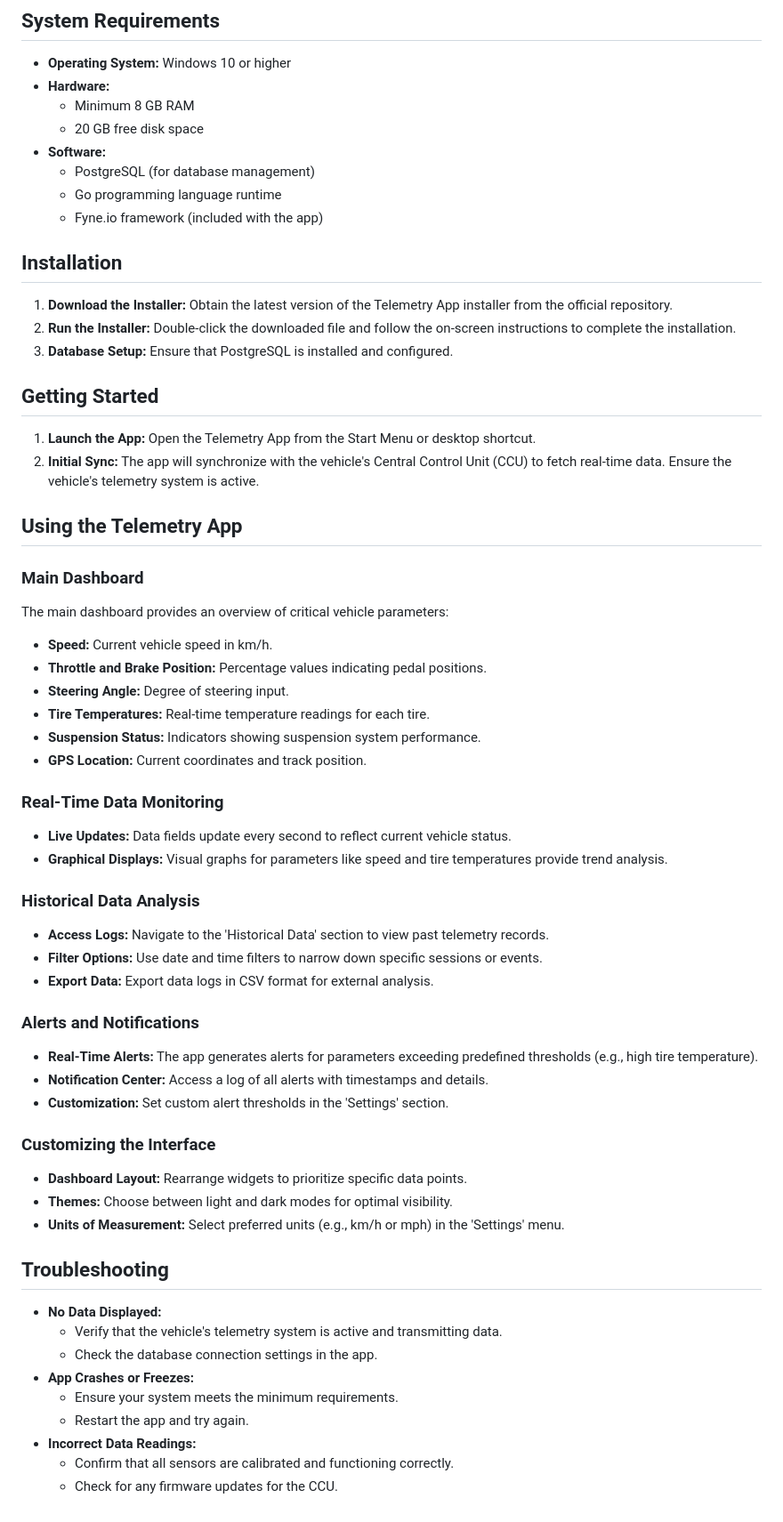
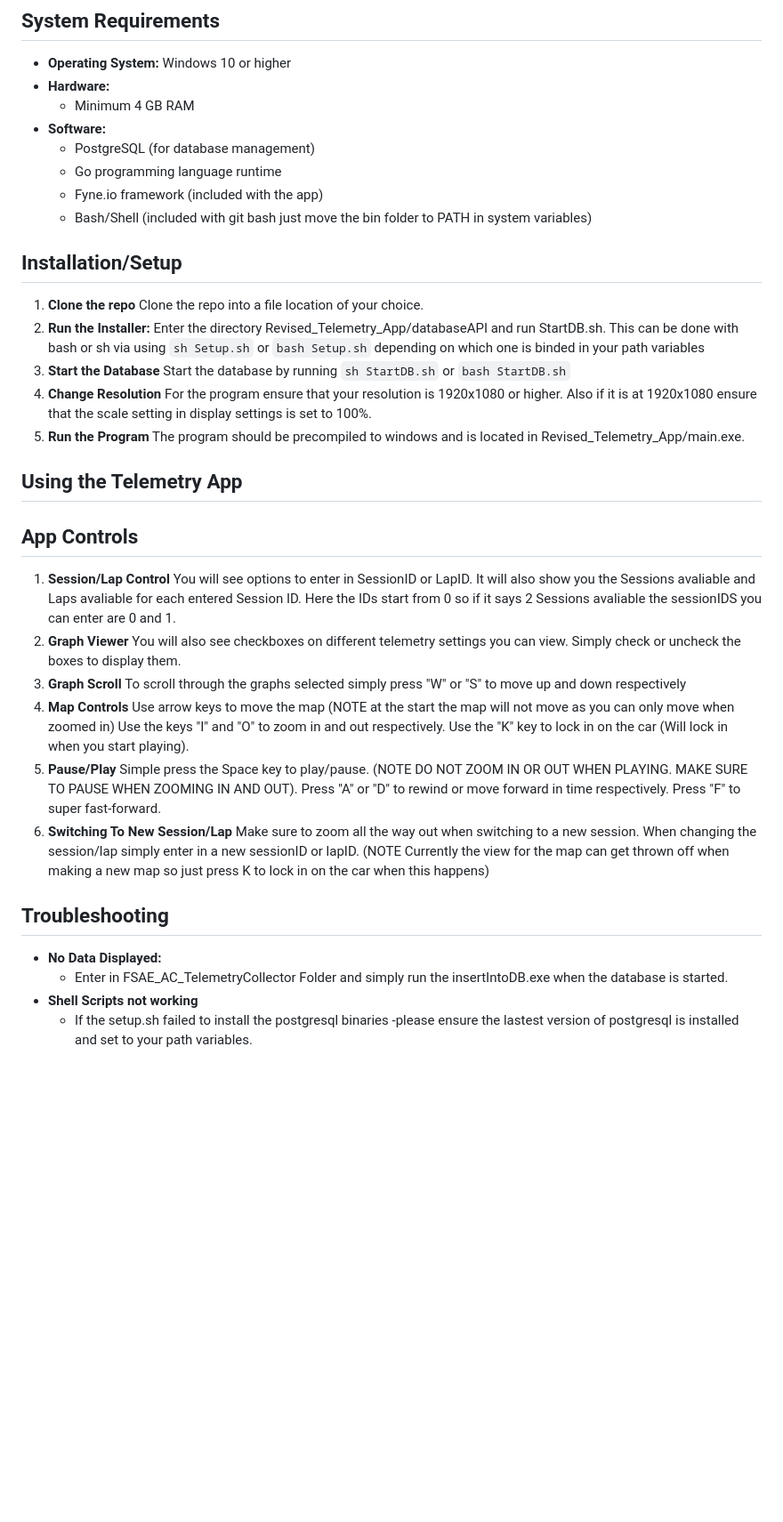
Before and after one commit to zleodai/FSAESoftware, a Markdown page: README.md, the part around the change. Shown at 89% size. Drawn GitHub-style; blank space fills up the shorter version.

Commit message:
Update User Guide

````diff
--- a/README.md
+++ b/README.md
@@ -22,59 +22,32 @@ The Telemetry App is designed to provide real-time and historical data monitorin
 ## System Requirements
 - **Operating System:** Windows 10 or higher
 - **Hardware:**
-  - Minimum 8 GB RAM
-  - 20 GB free disk space
+  - Minimum 4 GB RAM
 - **Software:**
   - PostgreSQL (for database management)
   - Go programming language runtime
   - Fyne.io framework (included with the app)
+  - Bash/Shell (included with git bash just move the bin folder to PATH in system variables)
 
-## Installation
-1. **Download the Installer:** Obtain the latest version of the Telemetry App installer from the official repository.
-2. **Run the Installer:** Double-click the downloaded file and follow the on-screen instructions to complete the installation.
-3. **Database Setup:** Ensure that PostgreSQL is installed and configured.
-
-## Getting Started
-1. **Launch the App:** Open the Telemetry App from the Start Menu or desktop shortcut.
-2. **Initial Sync:** The app will synchronize with the vehicle's Central Control Unit (CCU) to fetch real-time data. Ensure the vehicle's telemetry system is active.
+## Installation/Setup
+1. **Clone the repo** Clone the repo into a file location of your choice.
+2. **Run the Installer:** Enter the directory Revised_Telemetry_App/databaseAPI and run StartDB.sh. This can be done with bash or sh via using ```sh Setup.sh``` or ```bash Setup.sh``` depending on which one is binded in your path variables
+3. **Start the Database** Start the database by running ```sh StartDB.sh``` or ```bash StartDB.sh```
+4. **Change Resolution** For the program ensure that your resolution is 1920x1080 or higher. Also if it is at 1920x1080 ensure that the scale setting in display settings is set to 100%.
+5. **Run the Program** The program should be precompiled to windows and is located in Revised_Telemetry_App/main.exe.
 
 ## Using the Telemetry App
 
-### Main Dashboard
-The main dashboard provides an overview of critical vehicle parameters:
-- **Speed:** Current vehicle speed in km/h.
-- **Throttle and Brake Position:** Percentage values indicating pedal positions.
-- **Steering Angle:** Degree of steering input.
-- **Tire Temperatures:** Real-time temperature readings for each tire.
-- **Suspension Status:** Indicators showing suspension system performance.
-- **GPS Location:** Current coordinates and track position.
-
-### Real-Time Data Monitoring
-- **Live Updates:** Data fields update every second to reflect current vehicle status.
-- **Graphical Displays:** Visual graphs for parameters like speed and tire temperatures provide trend analysis.
-
-### Historical Data Analysis
-- **Access Logs:** Navigate to the 'Historical Data' section to view past telemetry records.
-- **Filter Options:** Use date and time filters to narrow down specific sessions or events.
-- **Export Data:** Export data logs in CSV format for external analysis.
-
-### Alerts and Notifications
-- **Real-Time Alerts:** The app generates alerts for parameters exceeding predefined thresholds (e.g., high tire temperature).
-- **Notification Center:** Access a log of all alerts with timestamps and details.
-- **Customization:** Set custom alert thresholds in the 'Settings' section.
-
-### Customizing the Interface
-- **Dashboard Layout:** Rearrange widgets to prioritize specific data points.
-- **Themes:** Choose between light and dark modes for optimal visibility.
-- **Units of Measurement:** Select preferred units (e.g., km/h or mph) in the 'Settings' menu.
+## App Controls
+1. **Session/Lap Control** You will see options to enter in SessionID or LapID. It will also show you the Sessions avaliable and Laps avaliable for each entered Session ID. Here the IDs start from 0 so if it says 2 Sessions avaliable the sessionIDS you can enter are 0 and 1.
+2. **Graph Viewer** You will also see checkboxes on different telemetry settings you can view. Simply check or uncheck the boxes to display them.
+3. **Graph Scroll** To scroll through the graphs selected simply press "W" or "S" to move up and down respectively
+4. **Map Controls** Use arrow keys to move the map (NOTE at the start the map will not move as you can only move when zoomed in) Use the keys "I" and "O" to zoom in and out respectively. Use the "K" key to lock in on the car (Will lock in when you start playing).
+5. **Pause/Play** Simple press the Space key to play/pause. (NOTE DO NOT ZOOM IN OR OUT WHEN PLAYING. MAKE SURE TO PAUSE WHEN ZOOMING IN AND OUT). Press "A" or "D" to rewind or move forward in time respectively. Press "F" to super fast-forward.
+6. **Switching To New Session/Lap** Make sure to zoom all the way out when switching to a new session. When changing the session/lap simply enter in a new sessionID or lapID. (NOTE Currently the view for the map can get thrown off when making a new map so just press K to lock in on the car when this happens)
 
 ## Troubleshooting
 - **No Data Displayed:**
-  - Verify that the vehicle's telemetry system is active and transmitting data.
-  - Check the database connection settings in the app.
-- **App Crashes or Freezes:**
-  - Ensure your system meets the minimum requirements.
-  - Restart the app and try again.
-- **Incorrect Data Readings:**
-  - Confirm that all sensors are calibrated and functioning correctly.
-  - Check for any firmware updates for the CCU.
+  - Enter in FSAE_AC_TelemetryCollector Folder and simply run the insertIntoDB.exe when the database is started.
+- **Shell Scripts not working**
+  - If the setup.sh failed to install the postgresql binaries -please ensure the lastest version of postgresql is installed and set to your path variables.
````
